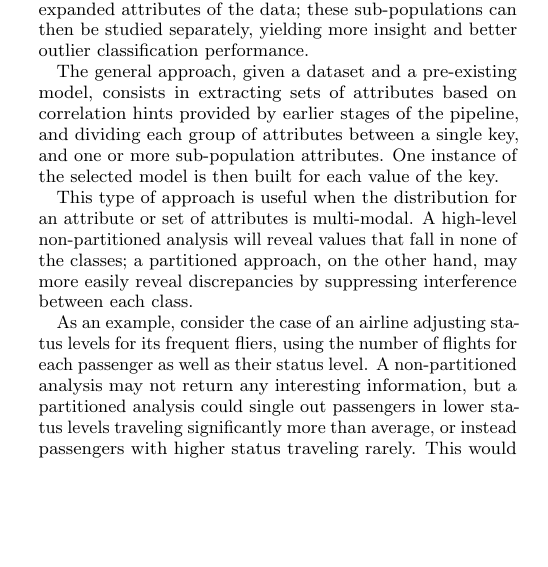
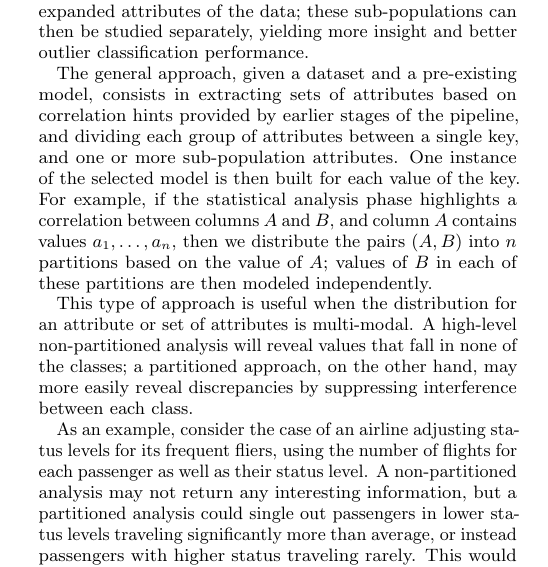
Before and after one commit to cpitclaudel/dBoost, a LaTeX document (paper/paper.tex, which reads paper/model-creation.tex): part of one column of page 4 of 11, cut so that both start at the same text, the shorter picture padded with empty space. Compiled offline with pdfLaTeX.

Commit message:
paper: model-creation: Add a meta-modeling example

```diff
--- a/paper/model-creation.tex
+++ b/paper/model-creation.tex
@@ -53,7 +54,7 @@ Histograms also have the valuable property of treating sets of fields (obtained
 
 The models presented above treat attributes and sets of correlated attributes as a whole. In some cases, however, it is possible to identify sub-populations by scrutinizing certain expanded attributes of the data; these sub-populations can then be studied separately, yielding more insight and better outlier classification performance.
 
-The general approach, given a dataset and a pre-existing model, consists in extracting sets of attributes based on correlation hints provided by earlier stages of the pipeline, and dividing each group of attributes between a single key, and one or more sub-population attributes. One instance of the selected model is then built for each value of the key.
+The general approach, given a dataset and a pre-existing model, consists in extracting sets of attributes based on correlation hints provided by earlier stages of the pipeline, and dividing each group of attributes between a single key, and one or more sub-population attributes. One instance of the selected model is then built for each value of the key. For example, if the statistical analysis phase highlights a correlation between columns $A$ and $B$, and column $A$ contains values $a_1, \dots, a_n$, then we distribute the pairs $(A, B)$ into $n$ partitions based on the value of $A$; values of $B$ in each of these partitions are then modeled independently.
 
 This type of approach is useful when the distribution for an attribute or set of attributes is multi-modal. A high-level non-partitioned analysis will reveal values that fall in none of the classes; a partitioned approach, on the other hand, may more easily reveal discrepancies by suppressing interference between each class.
 
```
Also changed, not shown: paper/model-creation.tex (1 more changed lines).
